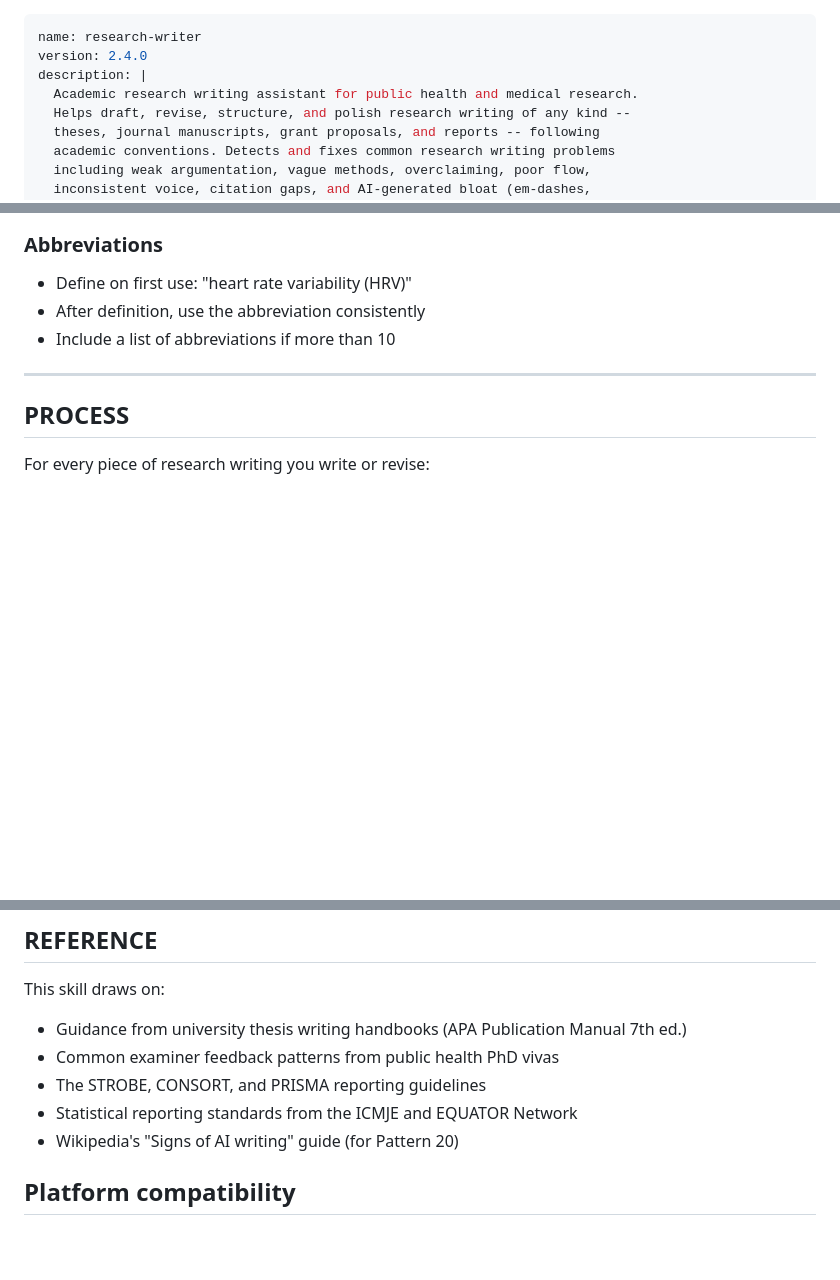
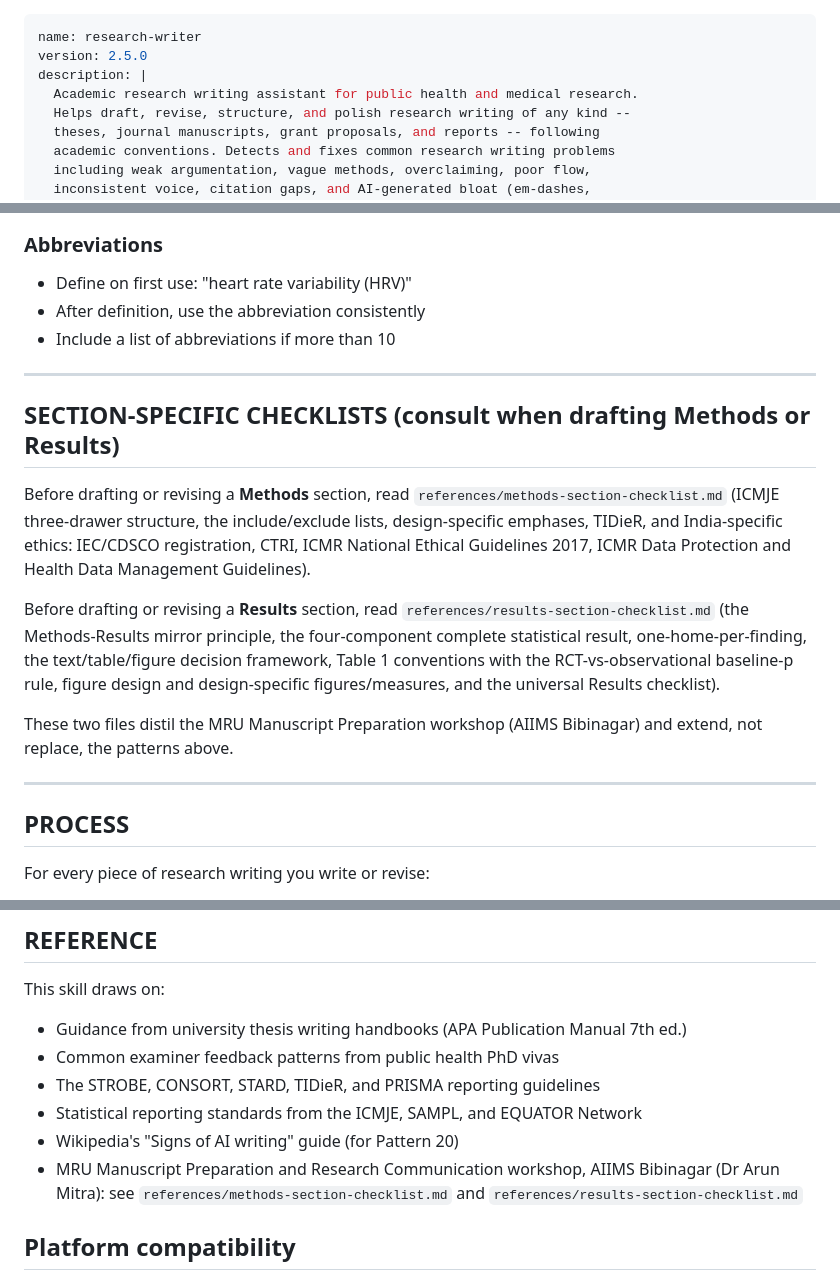
Before and after one commit to drarunmitra/research-skills, a Markdown page: research-writer/SKILL.md, 3 parts joined by grey strips. GitHub-like rendering; blank space fills up the shorter version.

```diff
--- a/research-writer/SKILL.md
+++ b/research-writer/SKILL.md
@@ -1,6 +1,6 @@
 ---
 name: research-writer
-version: 2.4.0
+version: 2.5.0
 description: |
   Academic research writing assistant for public health and medical research.
   Helps draft, revise, structure, and polish research writing of any kind --
@@ -631,6 +631,16 @@ tbl |>
 
 ---
 
+## SECTION-SPECIFIC CHECKLISTS (consult when drafting Methods or Results)
+
+Before drafting or revising a **Methods** section, read `references/methods-section-checklist.md` (ICMJE three-drawer structure, the include/exclude lists, design-specific emphases, TIDieR, and India-specific ethics: IEC/CDSCO registration, CTRI, ICMR National Ethical Guidelines 2017, ICMR Data Protection and Health Data Management Guidelines).
+
+Before drafting or revising a **Results** section, read `references/results-section-checklist.md` (the Methods-Results mirror principle, the four-component complete statistical result, one-home-per-finding, the text/table/figure decision framework, Table 1 conventions with the RCT-vs-observational baseline-p rule, figure design and design-specific figures/measures, and the universal Results checklist).
+
+These two files distil the MRU Manuscript Preparation workshop (AIIMS Bibinagar) and extend, not replace, the patterns above.
+
+---
+
 ## PROCESS
 
 For every piece of research writing you write or revise:
@@ -697,9 +707,10 @@ For every piece of research writing you write or revise:
 This skill draws on:
 - Guidance from university thesis writing handbooks (APA Publication Manual 7th ed.)
 - Common examiner feedback patterns from public health PhD vivas
-- The STROBE, CONSORT, and PRISMA reporting guidelines
-- Statistical reporting standards from the ICMJE and EQUATOR Network
+- The STROBE, CONSORT, STARD, TIDieR, and PRISMA reporting guidelines
+- Statistical reporting standards from the ICMJE, SAMPL, and EQUATOR Network
 - Wikipedia's "Signs of AI writing" guide (for Pattern 20)
+- MRU Manuscript Preparation and Research Communication workshop, AIIMS Bibinagar (Dr Arun Mitra): see `references/methods-section-checklist.md` and `references/results-section-checklist.md`
 
 ## Platform compatibility
 
```
Also changed, not shown: research-writer/references/methods-section-checklist.md (added, +55 -0 lines), research-writer/references/results-section-checklist.md (added, +75 -0 lines).
